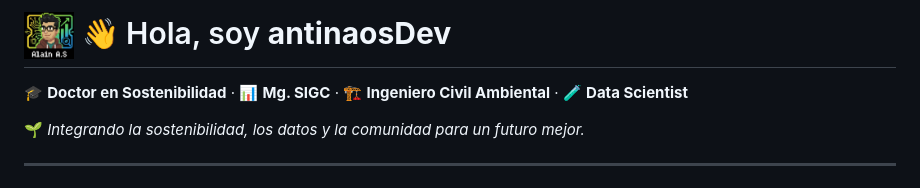
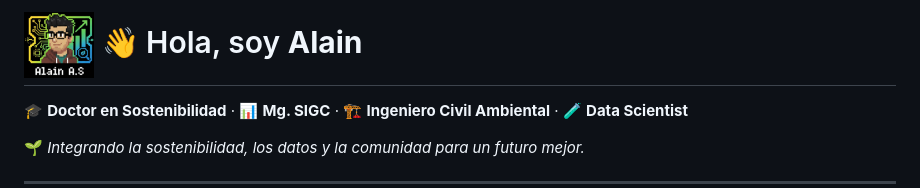
Before and after one commit to antinaosDev/antinaosDev, a Markdown page: README.md, the part around the change. Drawn GitHub-style.

```diff
--- a/README.md
+++ b/README.md
@@ -1,4 +1,4 @@
-# <img src="Gemini_Generated_Image_ay0gx6ay0gx6ay0g.png" alt="icono animado" width="50" style="vertical-align: middle;"/> 👋 Hola, soy **antinaosDev**
+# <img src="Gemini_Generated_Image_ay0gx6ay0gx6ay0g.png" alt="icono animado" width="70" style="vertical-align: middle;"/> 👋 Hola, soy **Alain**
 
 🎓 **Doctor en Sostenibilidad** · 📊 **Mg. SIGC** · 🏗️ **Ingeniero Civil Ambiental** · 🧪 **Data Scientist**
 
```
